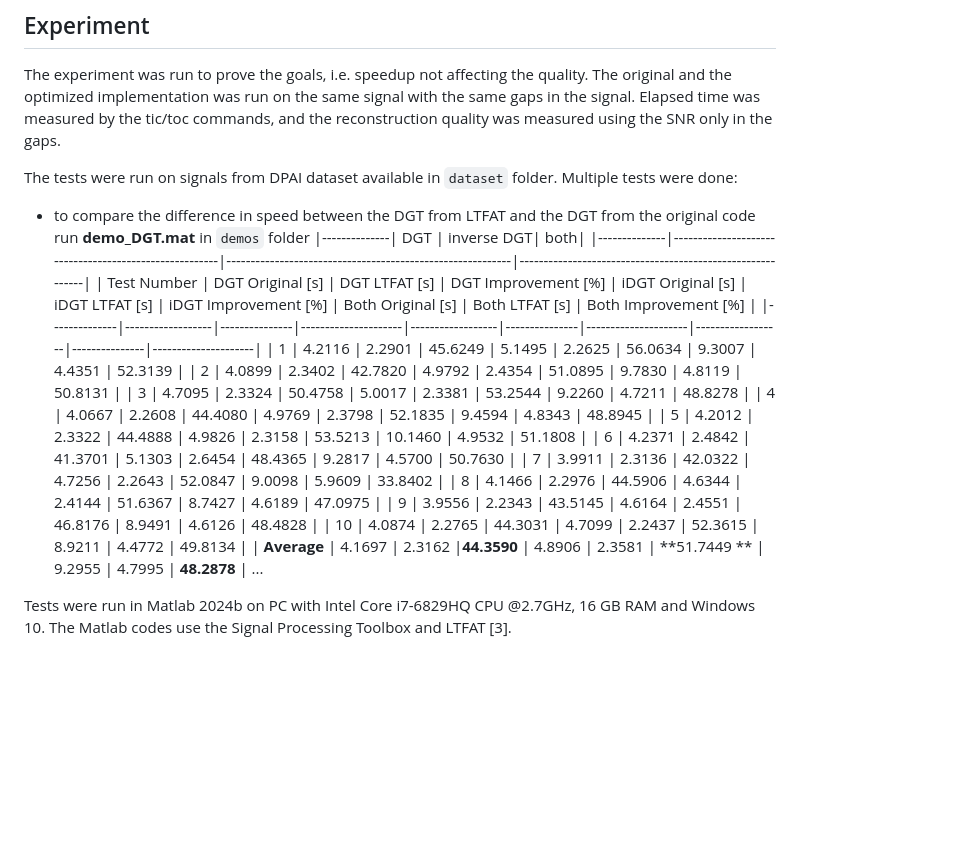
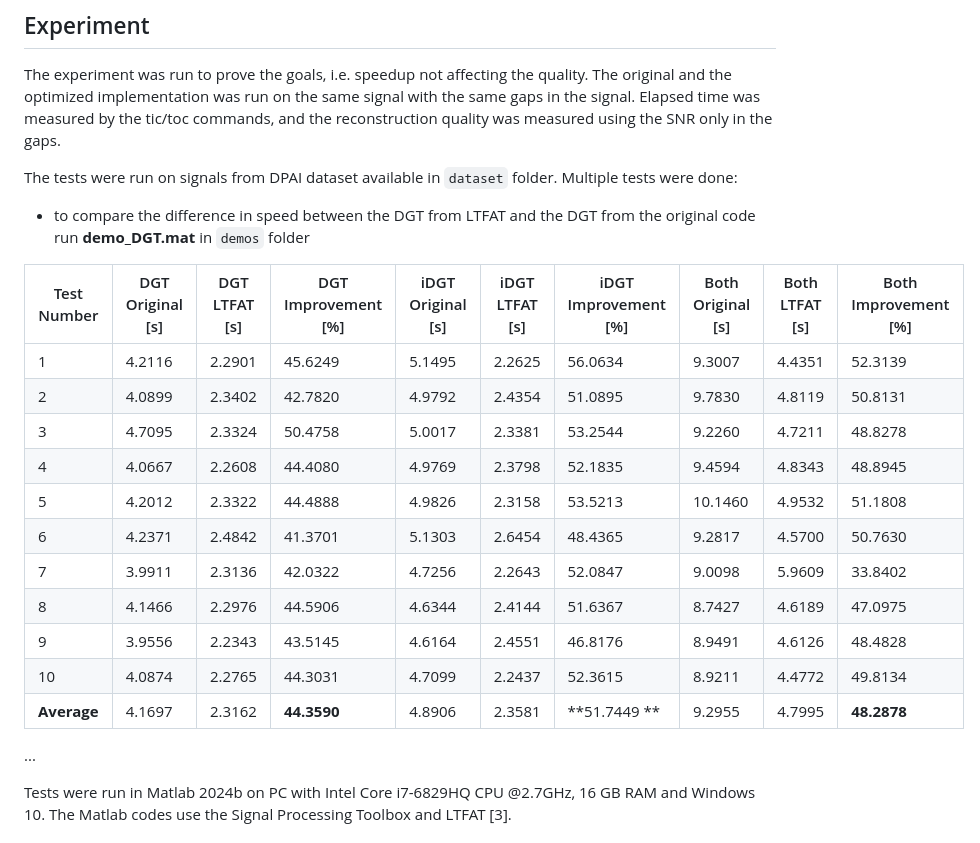
Before and after one commit to sedemto/phain-ltfat, a Markdown page: README.md, the part around the change. Drawn GitHub-style; blank space fills up the shorter version.

```diff
--- a/README.md
+++ b/README.md
@@ -14,8 +14,7 @@ The experiment was run to prove the goals, i.e. speedup not affecting the qualit
 
 The tests were run on signals from DPAI dataset available in `dataset` folder. Multiple tests were done:
 - to compare the difference in speed between the DGT from LTFAT and the DGT from the original code run **demo_DGT.mat** in `demos` folder
-|--------------| DGT | inverse DGT| both|
-|--------------|-------------------------------------------------------|-----------------------------------------------------------|-----------------------------------------------------------|
+
 | Test Number | DGT Original [s] | DGT LTFAT [s] | DGT Improvement [%] | iDGT Original [s] | iDGT LTFAT [s] | iDGT Improvement [%] | Both Original [s] | Both LTFAT [s] | Both Improvement [%] |
 |--------------|------------------|---------------|---------------------|------------------|---------------|---------------------|------------------|---------------|---------------------|
 | 1            | 4.2116           | 2.2901       | 45.6249            | 5.1495           | 2.2625       | 56.0634            | 9.3007           | 4.4351       | 52.3139            |
@@ -29,6 +28,7 @@ The tests were run on signals from DPAI dataset available in `dataset` folder. M
 | 9            | 3.9556           | 2.2343       | 43.5145            | 4.6164           | 2.4551       | 46.8176            | 8.9491           | 4.6126       | 48.4828            |
 | 10           | 4.0874           | 2.2765       | 44.3031            | 4.7099           | 2.2437       | 52.3615            | 8.9211           | 4.4772       | 49.8134            |
 | **Average**  | 4.1697           | 2.3162   |**44.3590**       | 4.8906       | 2.3581   | **51.7449 **      | 9.2955       | 4.7995   | **48.2878**      |
+
 ...
 
 Tests were run in Matlab 2024b on PC with Intel Core i7-6829HQ CPU @2.7GHz, 16 GB RAM and Windows 10. The Matlab codes use the Signal Processing Toolbox and LTFAT [3].
```
